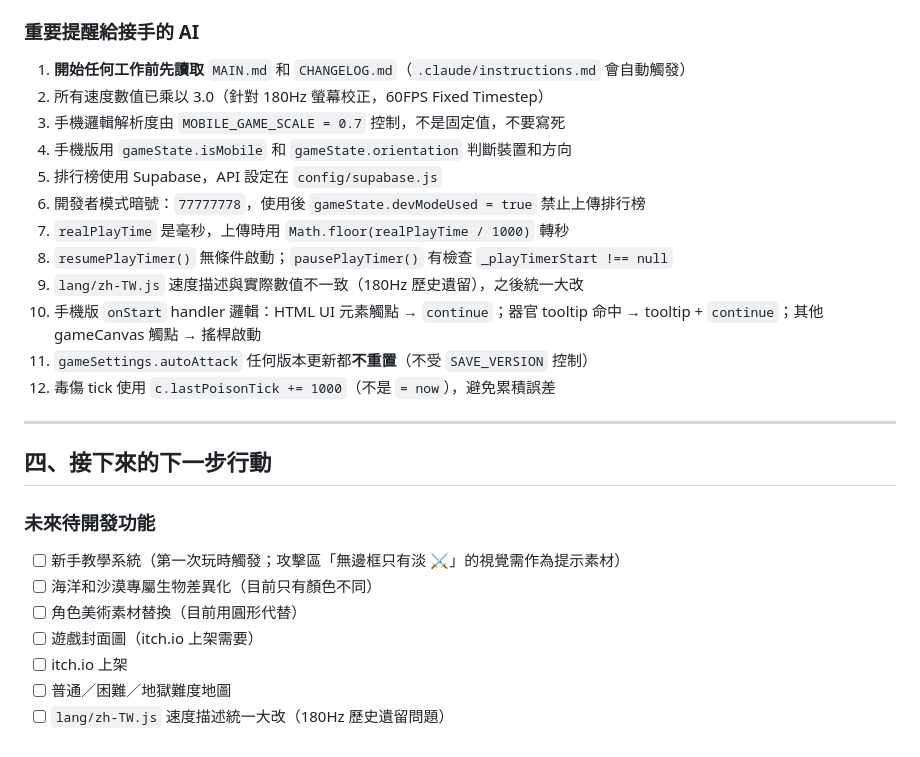
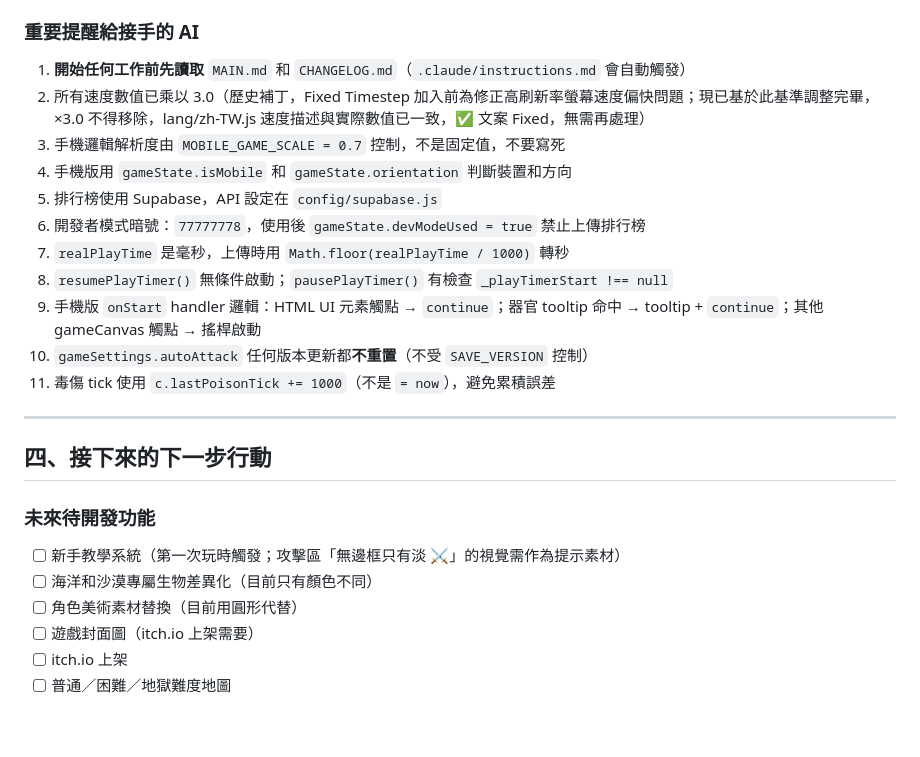
Before and after one commit to Resikiser97/silent-koel, a Markdown page: project_summary.md, the part around the change. GitHub-like rendering.

```diff
--- a/project_summary.md
+++ b/project_summary.md
@@ -251,17 +251,16 @@ map/
 
 ### 重要提醒給接手的 AI
 1. **開始任何工作前先讀取** `MAIN.md` 和 `CHANGELOG.md`（`.claude/instructions.md` 會自動觸發）
-2. 所有速度數值已乘以 3.0（針對 180Hz 螢幕校正，60FPS Fixed Timestep）
+2. 所有速度數值已乘以 3.0（歷史補丁，Fixed Timestep 加入前為修正高刷新率螢幕速度偏快問題；現已基於此基準調整完畢，×3.0 不得移除，lang/zh-TW.js 速度描述與實際數值已一致，✅ 文案 Fixed，無需再處理）
 3. 手機邏輯解析度由 `MOBILE_GAME_SCALE = 0.7` 控制，不是固定值，不要寫死
 4. 手機版用 `gameState.isMobile` 和 `gameState.orientation` 判斷裝置和方向
 5. 排行榜使用 Supabase，API 設定在 `config/supabase.js`
 6. 開發者模式暗號：`77777778`，使用後 `gameState.devModeUsed = true` 禁止上傳排行榜
 7. `realPlayTime` 是毫秒，上傳時用 `Math.floor(realPlayTime / 1000)` 轉秒
 8. `resumePlayTimer()` 無條件啟動；`pausePlayTimer()` 有檢查 `_playTimerStart !== null`
-9. `lang/zh-TW.js` 速度描述與實際數值不一致（180Hz 歷史遺留），之後統一大改
-10. 手機版 `onStart` handler 邏輯：HTML UI 元素觸點 → `continue`；器官 tooltip 命中 → tooltip + `continue`；其他 gameCanvas 觸點 → 搖桿啟動
-11. `gameSettings.autoAttack` 任何版本更新都**不重置**（不受 `SAVE_VERSION` 控制）
-12. 毒傷 tick 使用 `c.lastPoisonTick += 1000`（不是 `= now`），避免累積誤差
+9. 手機版 `onStart` handler 邏輯：HTML UI 元素觸點 → `continue`；器官 tooltip 命中 → tooltip + `continue`；其他 gameCanvas 觸點 → 搖桿啟動
+10. `gameSettings.autoAttack` 任何版本更新都**不重置**（不受 `SAVE_VERSION` 控制）
+11. 毒傷 tick 使用 `c.lastPoisonTick += 1000`（不是 `= now`），避免累積誤差
 
 ---
 
@@ -274,4 +273,3 @@ map/
 - [ ] 遊戲封面圖（itch.io 上架需要）
 - [ ] itch.io 上架
 - [ ] 普通／困難／地獄難度地圖
-- [ ] `lang/zh-TW.js` 速度描述統一大改（180Hz 歷史遺留問題）
```
Also changed, not shown: .claude/instructions.md (+1 -2 lines), CHANGELOG.md (+11 -0 lines).
